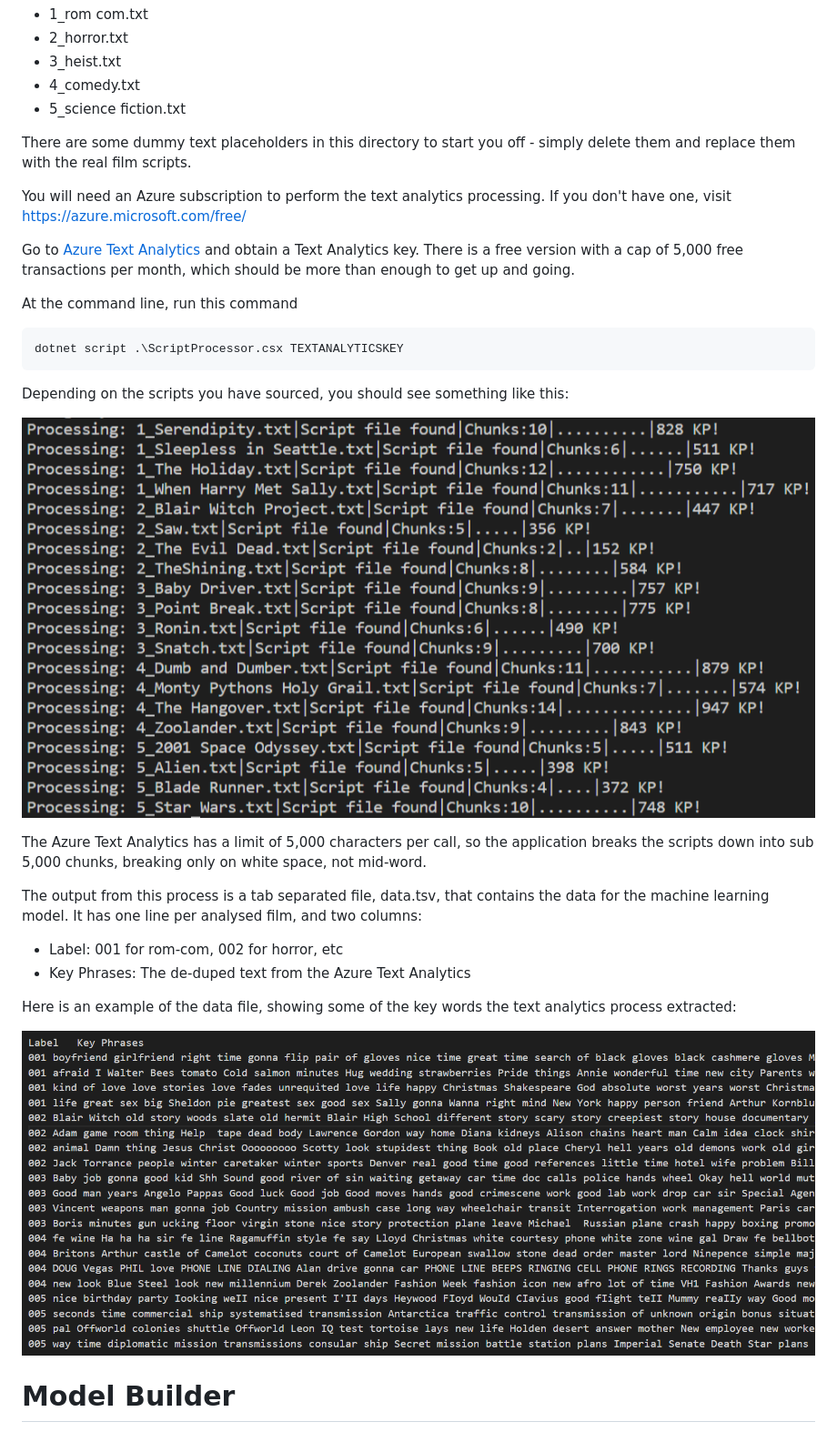
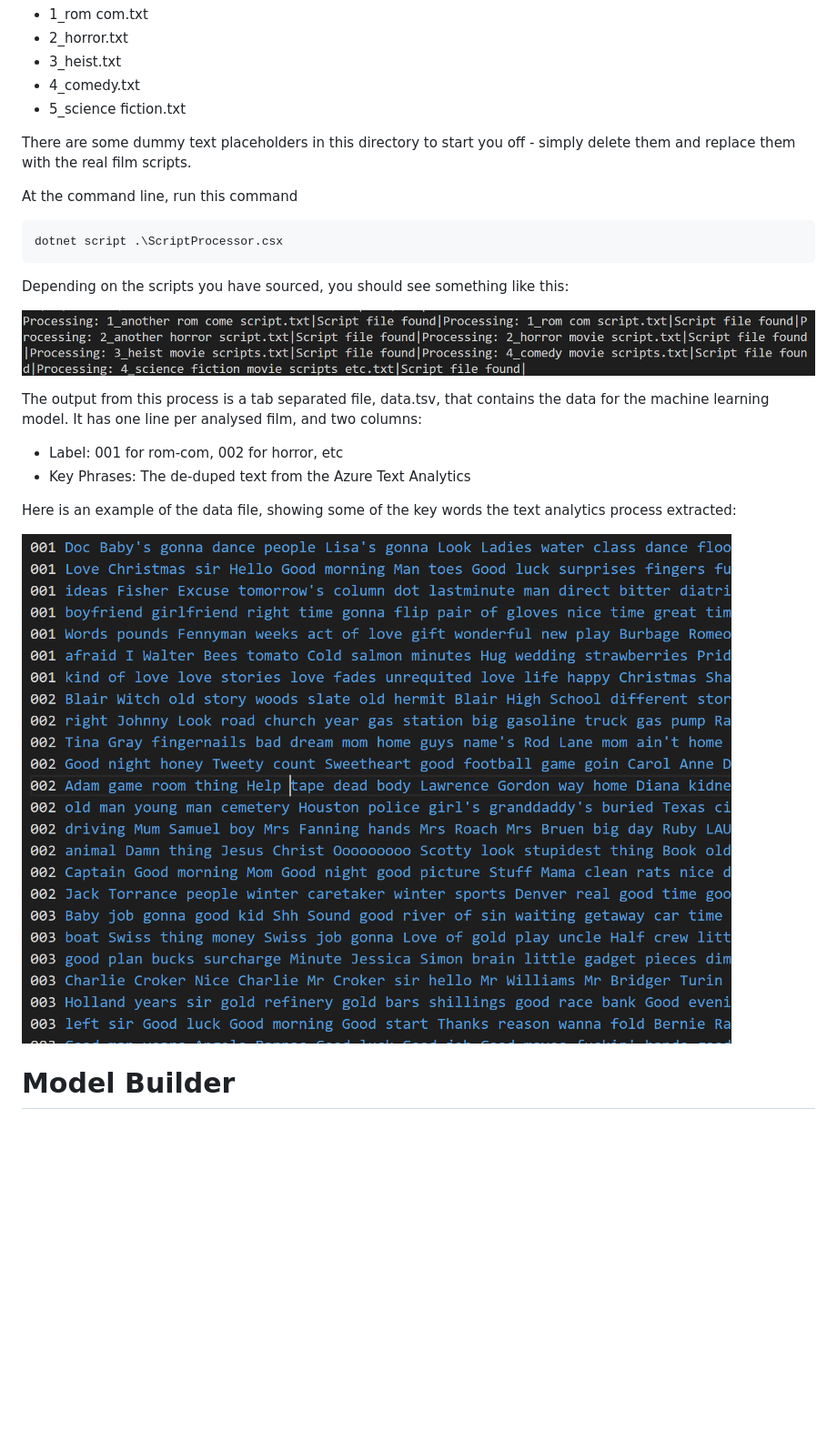
Before and after one commit to davidgristwood/rom-com-or-not-rom-com, a Markdown page: README.md, the part around the change. Shown: that part at 91% size. Rendered like a GitHub page; pictures changed too: etc/img/outputfromscripbuilder.png, etc/img/tsvextract.png; blank space fills up the shorter version.

Commit message:
readme has update for new processor

```diff
--- a/README.md
+++ b/README.md
@@ -32,19 +32,13 @@ We can't legally share or distribute film scripts, but there are many websites o
 
 There are some dummy text placeholders in this directory to start you off - simply delete them and replace them with the real film scripts.
 
-You will need an Azure subscription to perform the text analytics processing. If you don't have one, visit https://azure.microsoft.com/free/
-
-Go to [Azure Text Analytics](https://azure.microsoft.com/en-gb/services/cognitive-services/text-analytics/) and obtain a Text Analytics key. There is a free version with a cap of 5,000 free transactions per month, which should be more than enough to get up and going.
-
 At the command line, run this command
 
-    dotnet script .\ScriptProcessor.csx TEXTANALYTICSKEY
+    dotnet script .\ScriptProcessor.csx
 
 Depending on the scripts you have sourced, you should see something  like this:
 
 ![screenshot](./etc/img/outputfromscripbuilder.png)
-
-The  Azure Text Analytics has a limit of 5,000 characters per call, so the application breaks the scripts down into sub 5,000 chunks, breaking only on white space, not mid-word.
 
 The output from this process is a tab separated file, data.tsv, that contains the data for the machine learning model. It has one line per analysed film, and two columns:
 
```
